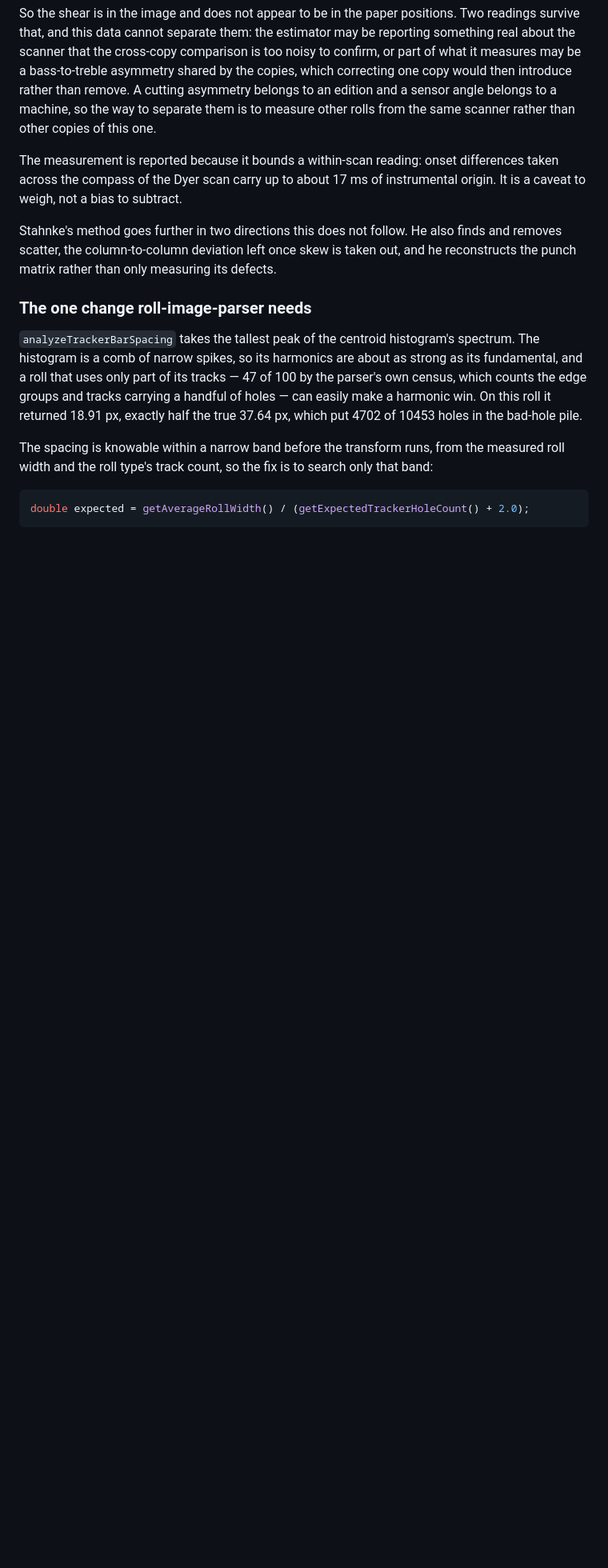
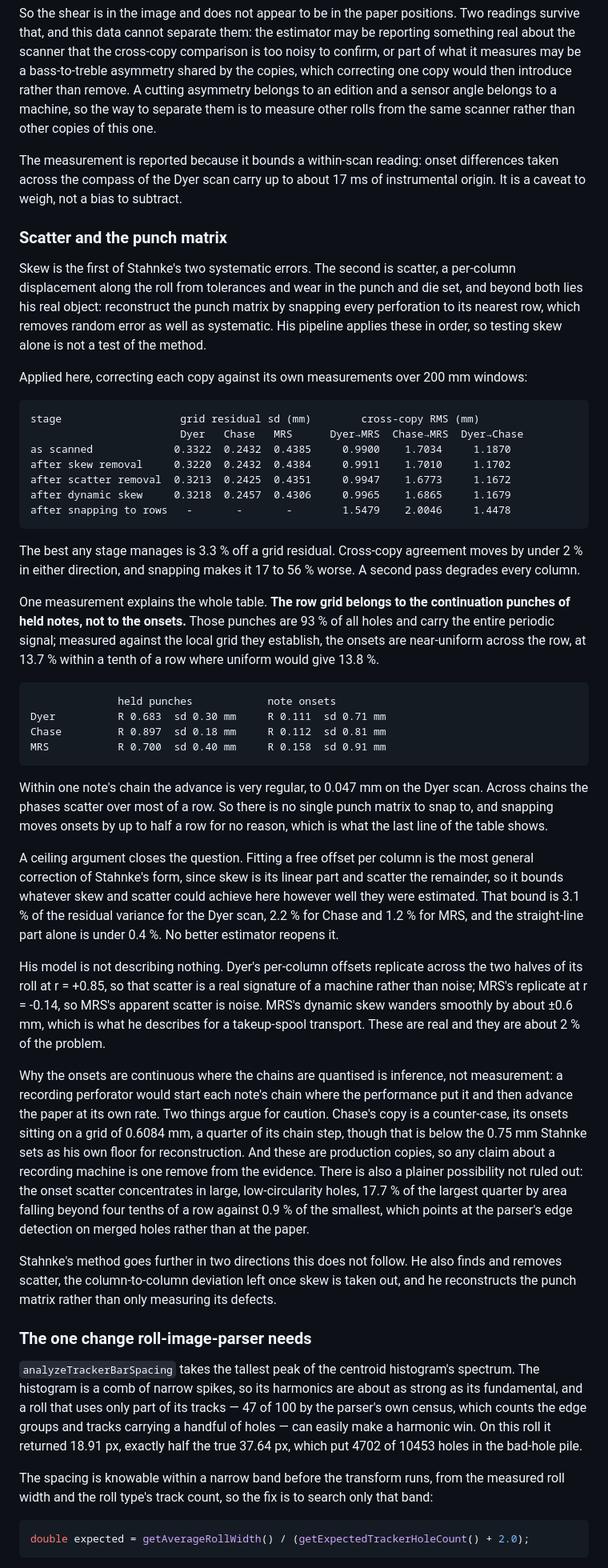
Before and after one commit to pfefferniels/rollscan2image, a Markdown page: README.md, the part around the change. Shown at 80% size. Drawn GitHub-style; blank space fills up the shorter version.

Commit message:
Test Stahnke's scatter and punch-matrix steps, and decline them
The row grid belongs to the continuation punches of held notes, which are
93% of the holes; the onsets are near-uniform across the row, and each
note's chain carries its own phase. So there is no punch matrix to snap
to, and snapping costs 17 to 56% of cross-copy agreement.

A free offset per column is the most general correction of his form and
bounds the whole approach at 3.1% of the residual variance. What his model
does describe here is real but small: Dyer's scatter replicates across the
roll at r = +0.85, and MRS's dynamic skew wanders as he describes.

Co-Authored-By: Claude Opus 5 (1M context) <noreply@anthropic.com>

````diff
--- a/README.md
+++ b/README.md
@@ -458,6 +458,76 @@ the same scanner rather than other copies of this one.
 The measurement is reported because it bounds a within-scan reading: onset
 differences taken across the compass of the Dyer scan carry up to about 17 ms of
 instrumental origin. It is a caveat to weigh, not a bias to subtract.
+
+### Scatter and the punch matrix
+
+Skew is the first of Stahnke's two systematic errors. The second is scatter, a
+per-column displacement along the roll from tolerances and wear in the punch and
+die set, and beyond both lies his real object: reconstruct the punch matrix by
+snapping every perforation to its nearest row, which removes random error as well
+as systematic. His pipeline applies these in order, so testing skew alone is not
+a test of the method.
+
+Applied here, correcting each copy against its own measurements over 200 mm
+windows:
+
+```
+stage                   grid residual sd (mm)        cross-copy RMS (mm)
+                        Dyer   Chase   MRS      Dyer→MRS  Chase→MRS  Dyer→Chase
+as scanned             0.3322  0.2432  0.4385     0.9900    1.7034     1.1870
+after skew removal     0.3220  0.2432  0.4384     0.9911    1.7010     1.1702
+after scatter removal  0.3213  0.2425  0.4351     0.9947    1.6773     1.1672
+after dynamic skew     0.3218  0.2457  0.4306     0.9965    1.6865     1.1679
+after snapping to rows   -       -       -        1.5479    2.0046     1.4478
+```
+
+The best any stage manages is 3.3 % off a grid residual. Cross-copy agreement
+moves by under 2 % in either direction, and snapping makes it 17 to 56 % worse.
+A second pass degrades every column.
+
+One measurement explains the whole table. **The row grid belongs to the
+continuation punches of held notes, not to the onsets.** Those punches are 93 % of
+all holes and carry the entire periodic signal; measured against the local grid
+they establish, the onsets are near-uniform across the row, at 13.7 % within a
+tenth of a row where uniform would give 13.8 %.
+
+```
+              held punches            note onsets
+Dyer          R 0.683  sd 0.30 mm     R 0.111  sd 0.71 mm
+Chase         R 0.897  sd 0.18 mm     R 0.112  sd 0.81 mm
+MRS           R 0.700  sd 0.40 mm     R 0.158  sd 0.91 mm
+```
+
+Within one note's chain the advance is very regular, to 0.047 mm on the Dyer
+scan. Across chains the phases scatter over most of a row. So there is no single
+punch matrix to snap to, and snapping moves onsets by up to half a row for no
+reason, which is what the last line of the table shows.
+
+A ceiling argument closes the question. Fitting a free offset per column is the
+most general correction of Stahnke's form, since skew is its linear part and
+scatter the remainder, so it bounds whatever skew and scatter could achieve here
+however well they were estimated. That bound is 3.1 % of the residual variance
+for the Dyer scan, 2.2 % for Chase and 1.2 % for MRS, and the straight-line part
+alone is under 0.4 %. No better estimator reopens it.
+
+His model is not describing nothing. Dyer's per-column offsets replicate across
+the two halves of its roll at r = +0.85, so that scatter is a real signature of a
+machine rather than noise; MRS's replicate at r = -0.14, so MRS's apparent
+scatter is noise. MRS's dynamic skew wanders smoothly by about ±0.6 mm, which is
+what he describes for a takeup-spool transport. These are real and they are about
+2 % of the problem.
+
+Why the onsets are continuous where the chains are quantised is inference, not
+measurement: a recording perforator would start each note's chain where the
+performance put it and then advance the paper at its own rate. Two things argue
+for caution. Chase's copy is a counter-case, its onsets sitting on a grid of
+0.6084 mm, a quarter of its chain step, though that is below the 0.75 mm Stahnke
+sets as his own floor for reconstruction. And these are production copies, so any
+claim about a recording machine is one remove from the evidence. There is also a
+plainer possibility not ruled out: the onset scatter concentrates in large,
+low-circularity holes, 17.7 % of the largest quarter by area falling beyond
+four tenths of a row against 0.9 % of the smallest, which points at the parser's
+edge detection on merged holes rather than at the paper.
 
 Stahnke's method goes further in two directions this does not follow. He also
 finds and removes scatter, the column-to-column deviation left once skew is taken
````
